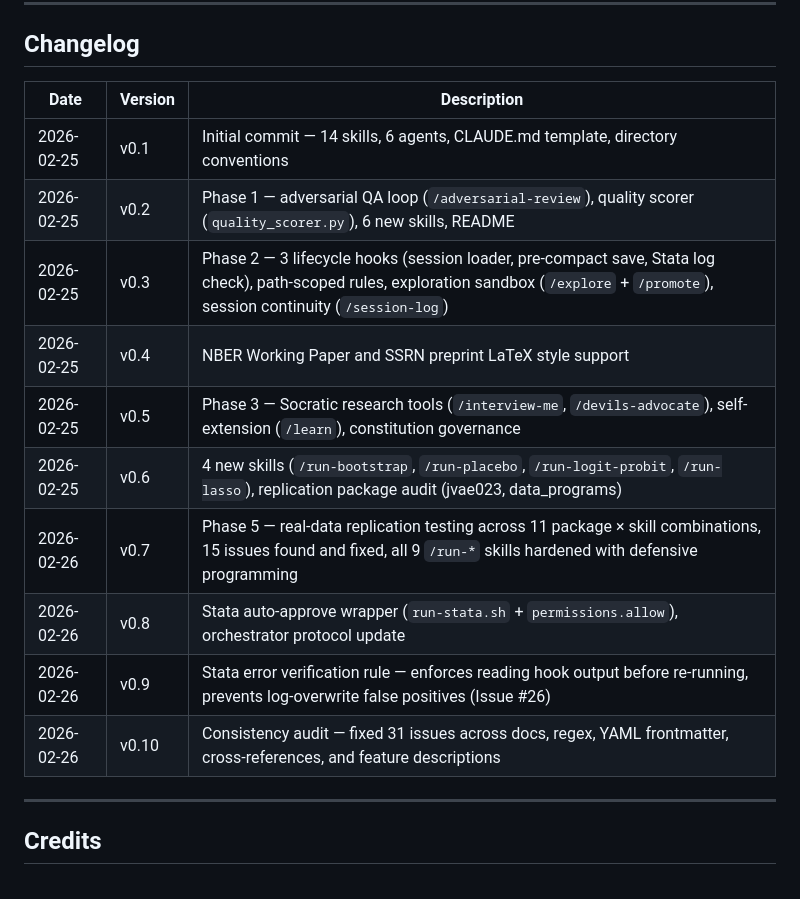
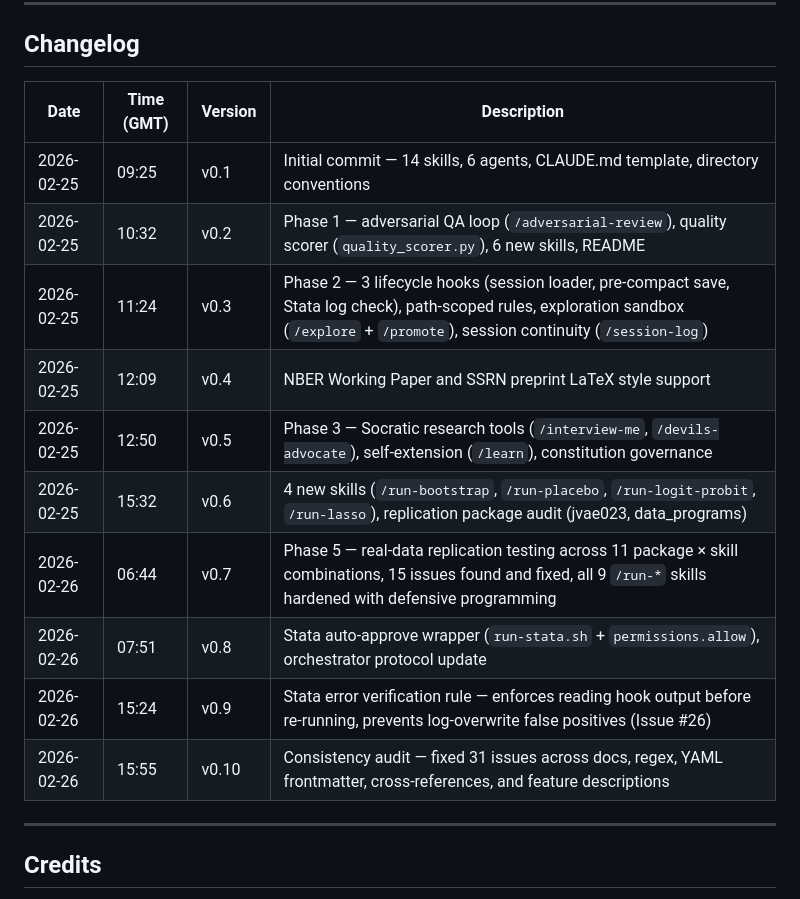
Before and after one commit to tsdfs930514/econ-research-workflow, a Markdown page: README.md, the part around the change. Rendered like a GitHub page.

Commit message:
docs: add GMT timestamps to README changelog
Co-Authored-By: Claude Opus 4.6 <noreply@anthropic.com>

```diff
--- a/README.md
+++ b/README.md
@@ -286,18 +286,18 @@ approval prompts for every Stata run.
 
 ## Changelog
 
-| Date | Version | Description |
-|------|---------|-------------|
-| 2026-02-25 | v0.1 | Initial commit — 14 skills, 6 agents, CLAUDE.md template, directory conventions |
-| 2026-02-25 | v0.2 | Phase 1 — adversarial QA loop (`/adversarial-review`), quality scorer (`quality_scorer.py`), 6 new skills, README |
-| 2026-02-25 | v0.3 | Phase 2 — 3 lifecycle hooks (session loader, pre-compact save, Stata log check), path-scoped rules, exploration sandbox (`/explore` + `/promote`), session continuity (`/session-log`) |
-| 2026-02-25 | v0.4 | NBER Working Paper and SSRN preprint LaTeX style support |
-| 2026-02-25 | v0.5 | Phase 3 — Socratic research tools (`/interview-me`, `/devils-advocate`), self-extension (`/learn`), constitution governance |
-| 2026-02-25 | v0.6 | 4 new skills (`/run-bootstrap`, `/run-placebo`, `/run-logit-probit`, `/run-lasso`), replication package audit (jvae023, data_programs) |
-| 2026-02-26 | v0.7 | Phase 5 — real-data replication testing across 11 package × skill combinations, 15 issues found and fixed, all 9 `/run-*` skills hardened with defensive programming |
-| 2026-02-26 | v0.8 | Stata auto-approve wrapper (`run-stata.sh` + `permissions.allow`), orchestrator protocol update |
-| 2026-02-26 | v0.9 | Stata error verification rule — enforces reading hook output before re-running, prevents log-overwrite false positives (Issue #26) |
-| 2026-02-26 | v0.10 | Consistency audit — fixed 31 issues across docs, regex, YAML frontmatter, cross-references, and feature descriptions |
+| Date | Time (GMT) | Version | Description |
+|------|------------|---------|-------------|
+| 2026-02-25 | 09:25 | v0.1 | Initial commit — 14 skills, 6 agents, CLAUDE.md template, directory conventions |
+| 2026-02-25 | 10:32 | v0.2 | Phase 1 — adversarial QA loop (`/adversarial-review`), quality scorer (`quality_scorer.py`), 6 new skills, README |
+| 2026-02-25 | 11:24 | v0.3 | Phase 2 — 3 lifecycle hooks (session loader, pre-compact save, Stata log check), path-scoped rules, exploration sandbox (`/explore` + `/promote`), session continuity (`/session-log`) |
+| 2026-02-25 | 12:09 | v0.4 | NBER Working Paper and SSRN preprint LaTeX style support |
+| 2026-02-25 | 12:50 | v0.5 | Phase 3 — Socratic research tools (`/interview-me`, `/devils-advocate`), self-extension (`/learn`), constitution governance |
+| 2026-02-25 | 15:32 | v0.6 | 4 new skills (`/run-bootstrap`, `/run-placebo`, `/run-logit-probit`, `/run-lasso`), replication package audit (jvae023, data_programs) |
+| 2026-02-26 | 06:44 | v0.7 | Phase 5 — real-data replication testing across 11 package × skill combinations, 15 issues found and fixed, all 9 `/run-*` skills hardened with defensive programming |
+| 2026-02-26 | 07:51 | v0.8 | Stata auto-approve wrapper (`run-stata.sh` + `permissions.allow`), orchestrator protocol update |
+| 2026-02-26 | 15:24 | v0.9 | Stata error verification rule — enforces reading hook output before re-running, prevents log-overwrite false positives (Issue #26) |
+| 2026-02-26 | 15:55 | v0.10 | Consistency audit — fixed 31 issues across docs, regex, YAML frontmatter, cross-references, and feature descriptions |
 
 ---
 
```
